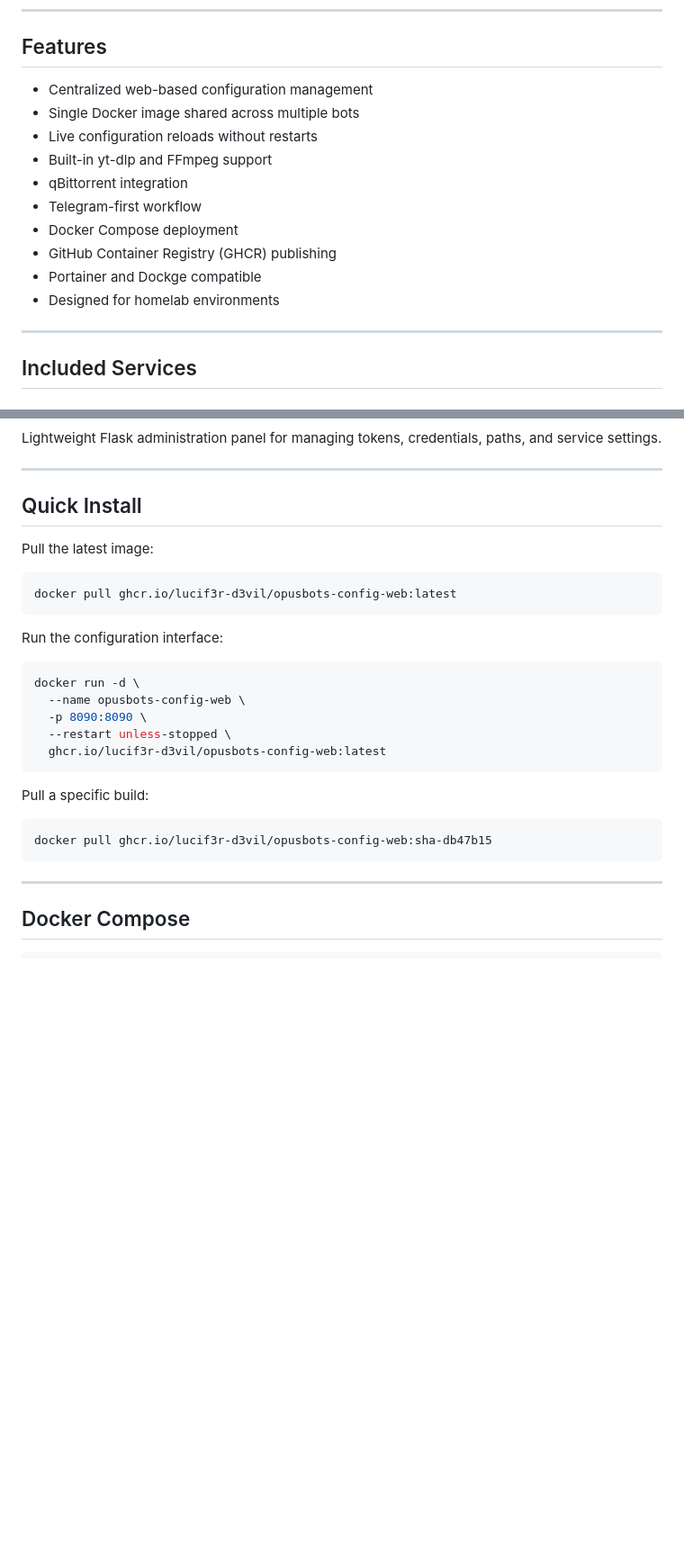
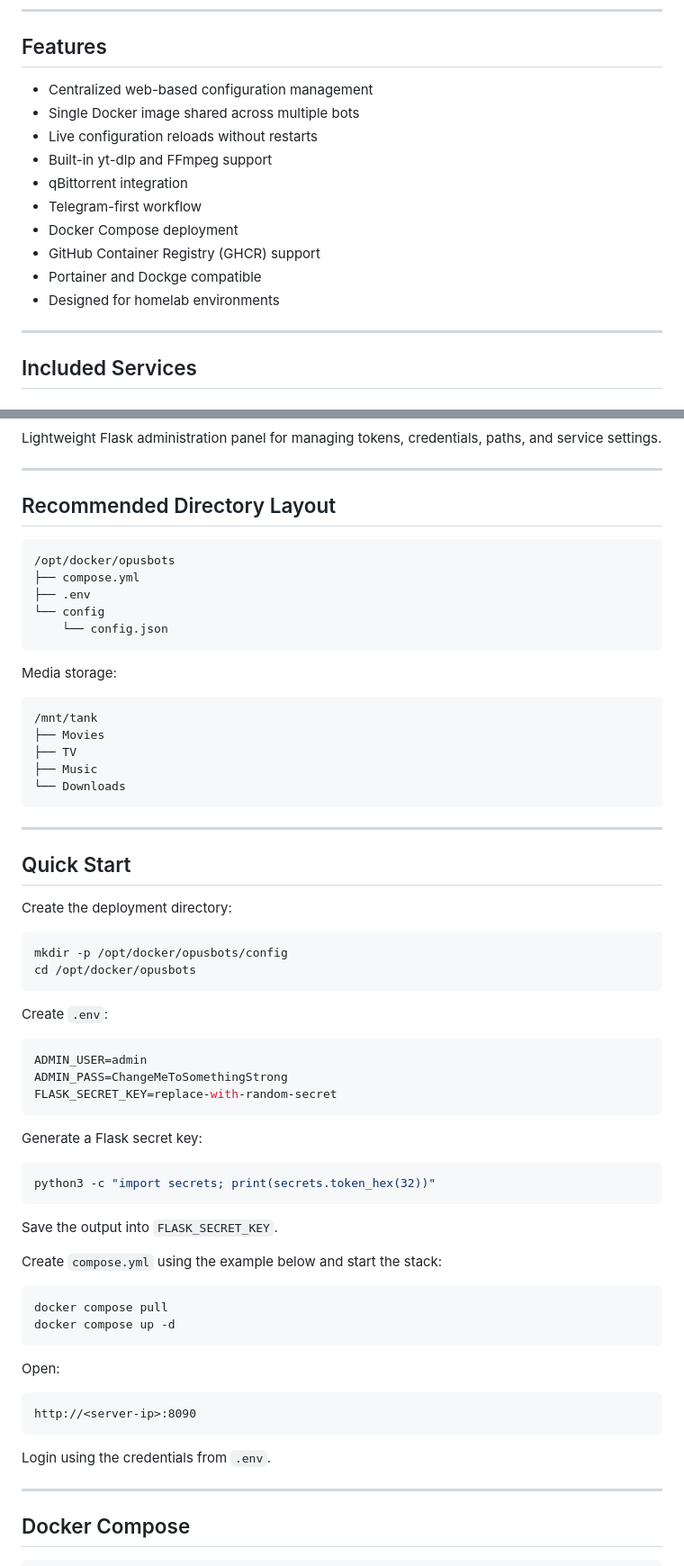
Before and after one commit to lucif3r-d3vil/opusbots, a Markdown page: README.md, 2 parts joined by grey strips. Shown at 90% size. Drawn GitHub-style; blank space fills up the shorter version.

````diff
--- a/README.md
+++ b/README.md
@@ -17,16 +17,16 @@ OpusBots consolidates multiple Telegram bots into a single Docker-powered stack
 
 ## Features
 
-* Centralized web-based configuration management
-* Single Docker image shared across multiple bots
-* Live configuration reloads without restarts
-* Built-in yt-dlp and FFmpeg support
-* qBittorrent integration
-* Telegram-first workflow
-* Docker Compose deployment
-* GitHub Container Registry (GHCR) publishing
-* Portainer and Dockge compatible
-* Designed for homelab environments
+- Centralized web-based configuration management
+- Single Docker image shared across multiple bots
+- Live configuration reloads without restarts
+- Built-in yt-dlp and FFmpeg support
+- qBittorrent integration
+- Telegram-first workflow
+- Docker Compose deployment
+- GitHub Container Registry (GHCR) support
+- Portainer and Dockge compatible
+- Designed for homelab environments
 
 ---
 
@@ -50,29 +50,67 @@ Lightweight Flask administration panel for managing tokens, credentials, paths,
 
 ---
 
-## Quick Install
+## Recommended Directory Layout
 
-Pull the latest image:
+```text
+/opt/docker/opusbots
+├── compose.yml
+├── .env
+└── config
+    └── config.json
+```
+
+Media storage:
+
+```text
+/mnt/tank
+├── Movies
+├── TV
+├── Music
+└── Downloads
+```
+
+---
+
+## Quick Start
+
+Create the deployment directory:
 
 ```bash
-docker pull ghcr.io/lucif3r-d3vil/opusbots-config-web:latest
+mkdir -p /opt/docker/opusbots/config
+cd /opt/docker/opusbots
 ```
 
-Run the configuration interface:
+Create `.env`:
+
+```env
+ADMIN_USER=admin
+ADMIN_PASS=ChangeMeToSomethingStrong
+FLASK_SECRET_KEY=replace-with-random-secret
+```
+
+Generate a Flask secret key:
 
 ```bash
-docker run -d \
-  --name opusbots-config-web \
-  -p 8090:8090 \
-  --restart unless-stopped \
-  ghcr.io/lucif3r-d3vil/opusbots-config-web:latest
+python3 -c "import secrets; print(secrets.token_hex(32))"
 ```
 
-Pull a specific build:
+Save the output into `FLASK_SECRET_KEY`.
+
+Create `compose.yml` using the example below and start the stack:
 
 ```bash
-docker pull ghcr.io/lucif3r-d3vil/opusbots-config-web:sha-db47b15
+docker compose pull
+docker compose up -d
 ```
+
+Open:
+
+```text
+http://<server-ip>:8090
+```
+
+Login using the credentials from `.env`.
 
 ---
 
````
Also changed, not shown: other parts of README.md (+99 -72 lines).
